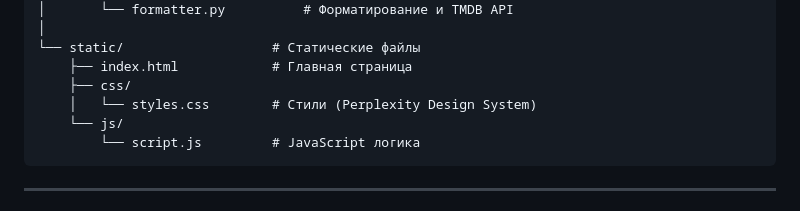
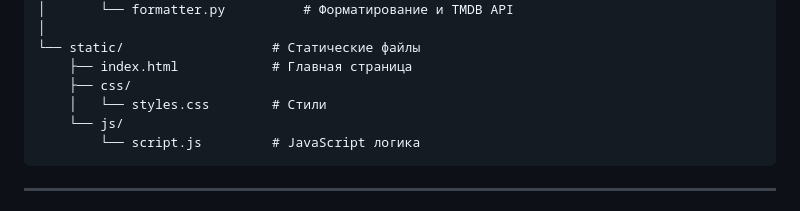
Before and after one commit to lor2ex/Film_Search_Project, a Markdown page: README.md, the part around the change. Rendered like a GitHub page.

````diff
--- a/README.md
+++ b/README.md
@@ -158,7 +158,7 @@ film-search-project/
 └── static/                   # Статические файлы
     ├── index.html            # Главная страница
     ├── css/
-    │   └── styles.css        # Стили (Perplexity Design System)
+    │   └── styles.css        # Стили
     └── js/
         └── script.js         # JavaScript логика
 ```
````
